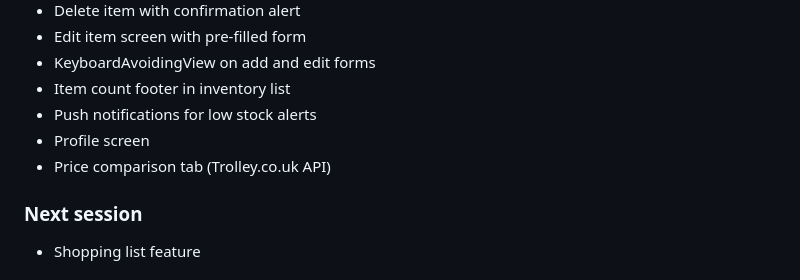
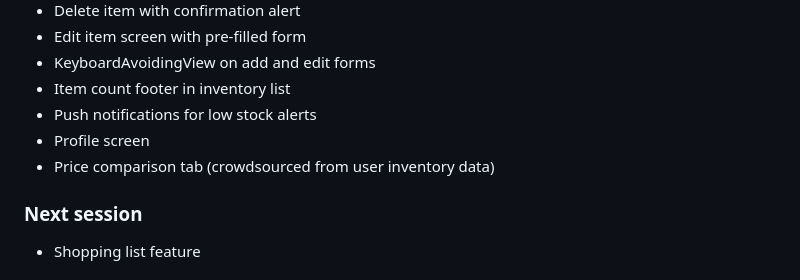
Before and after one commit to didymus707/stoqr, a Markdown page: PROGRESS.md, the part around the change. GitHub-like rendering.

Commit message:
docs: progress update

```diff
--- a/PROGRESS.md
+++ b/PROGRESS.md
@@ -149,7 +149,7 @@
 - Item count footer in inventory list
 - Push notifications for low stock alerts
 - Profile screen
-- Price comparison tab (Trolley.co.uk API)
+- Price comparison tab (crowdsourced from user inventory data)
 
 ### Next session
 - Shopping list feature
```
